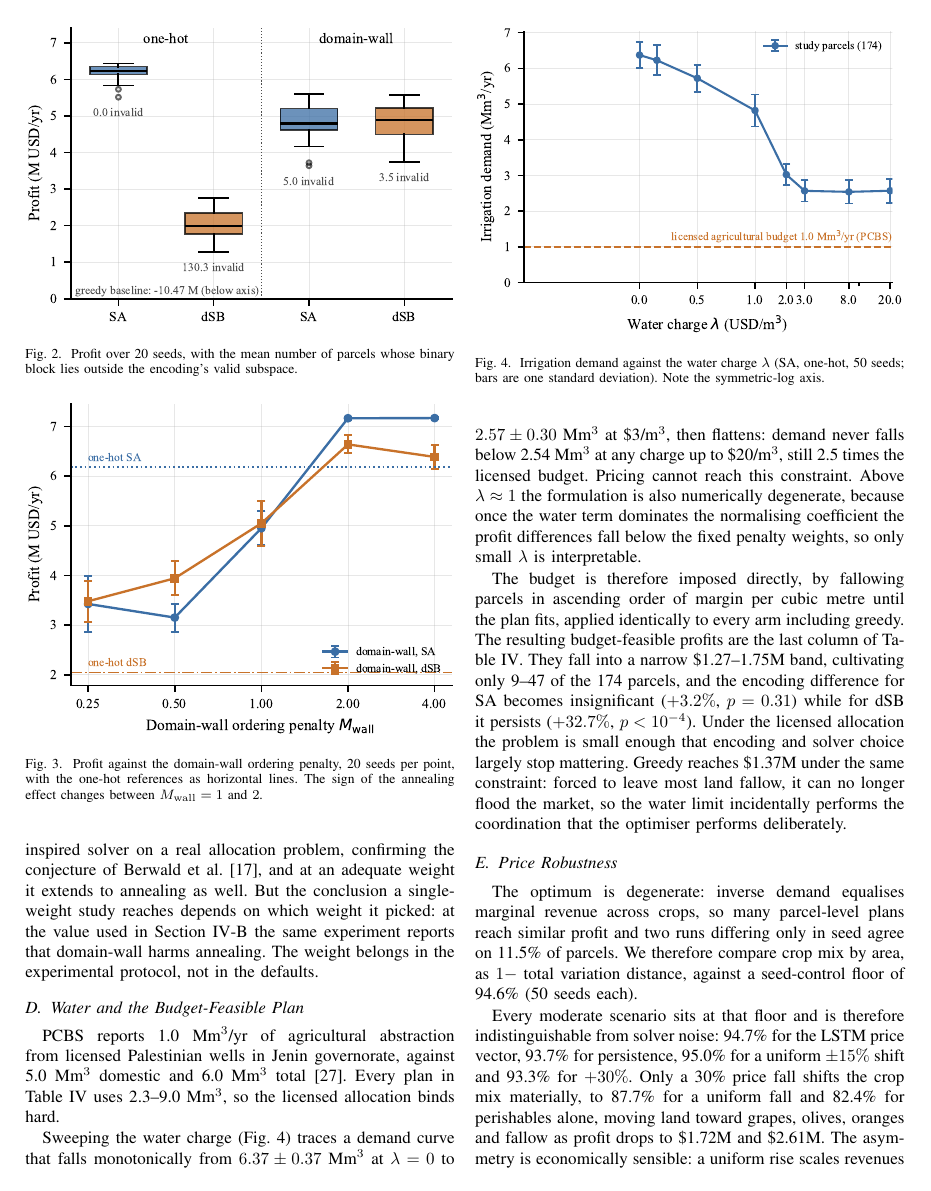
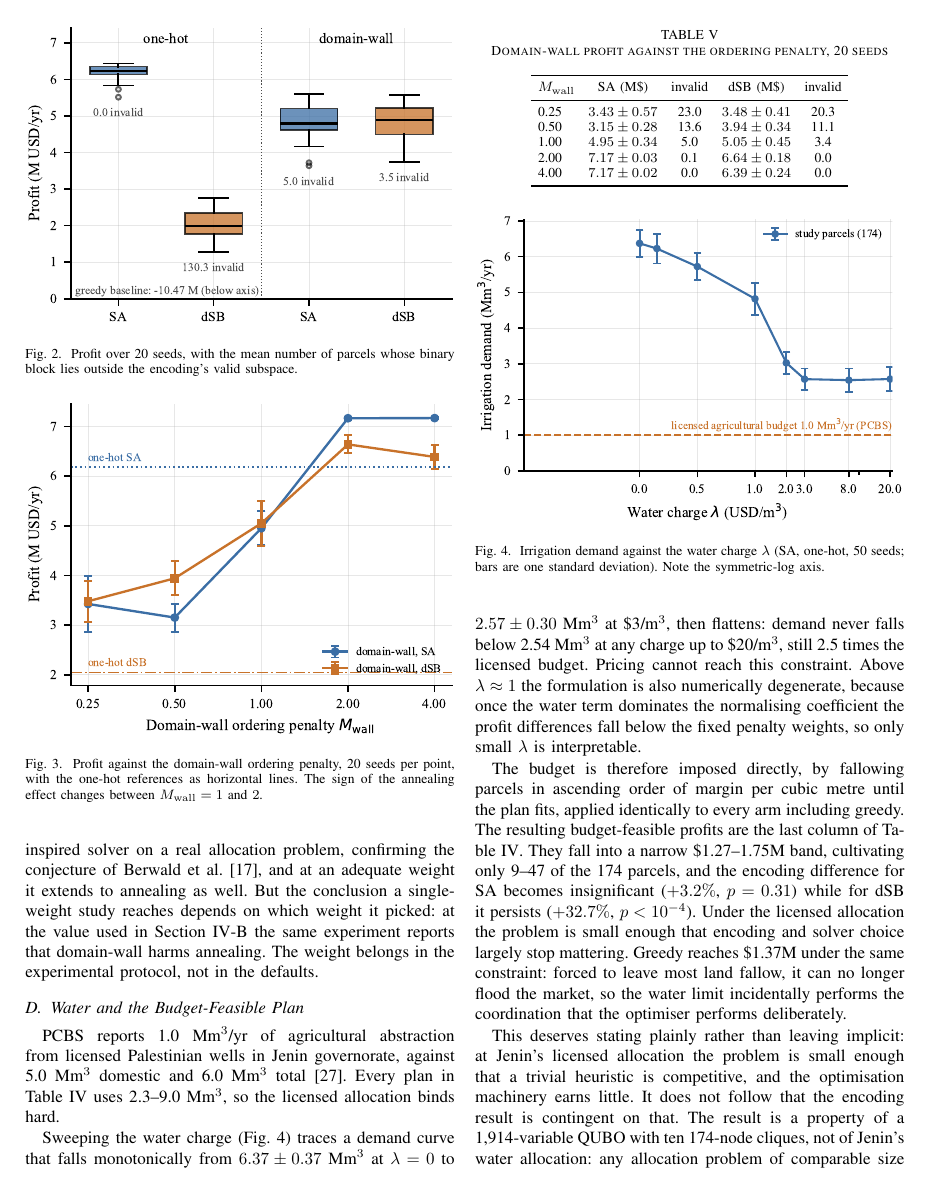
Before and after one commit to Ghayda-Saify/AgriQ, a LaTeX paper (agriq/paper/main.tex): page 5 of 6 before the commit and page 5 of 7 after it. Compiled offline with pdfLaTeX.

Commit message:
docs: restore both tables and rebut the two likeliest referee objections
The page limit turned out not to apply, so the two tables dropped purely to
fit six pages are back. Both read worse as prose: the robustness result had
become a run-on list of eight percentages, and the per-weight invalid-parcel
counts were buried in a sentence rather than shown falling 23.0 -> 13.6 -> 5.0
-> 0.1 -> 0.0 as the ordering penalty rises.

Adds two rebuttals the paper was missing. An external reading raised both, and
both are fair, but each has an answer that was nowhere in the text.

The first is that under Jenin's licensed water allocation greedy reaches
$1.37M against the optimisers' $1.27-1.75M, so the optimisation machinery
appears to earn nothing. That is true of this instance and is now stated
plainly, together with why it does not touch the encoding result: the result is
a property of a 1,914-variable QUBO with ten 174-node cliques, and the water
constraint shrinks this instance without shrinking the class of problems that
present the same encoding choice. The two findings bind at different scales,
which is why the unconstrained comparison and the budget-feasible plan are
reported separately.

The second is that every dollar figure rests on an assumed market size. Also
true, and now stated, with the point that the encoding and solver comparisons
do not depend on it: both encodings are built from the same instance, so a
different D_j rescales all four arms together and leaves their ordering and
the percentage differences intact.

Seven pages, no errors, no overfull boxes, no undefined references.

Co-Authored-By: Claude Opus 5 <noreply@anthropic.com>

```diff
--- a/agriq/paper/main.tex
+++ b/agriq/paper/main.tex
@@ -439,4 +439,23 @@ effect changes between $M_{\mathrm{wall}}=1$ and $2$.}
 \label{fig:mwall}
 \end{figure}
 
+\begin{table}[t]
+\centering
+\caption{Domain-wall profit against the ordering penalty, 20 seeds}
+\label{tab:mwall}
+\footnotesize
+\setlength{\tabcolsep}{4pt}
+\begin{tabular}{lcccc}
+\toprule
+$M_{\mathrm{wall}}$ & SA (M\$) & invalid & dSB (M\$) & invalid \\
+\midrule
+0.25 & $3.43\pm0.57$ & 23.0 & $3.48\pm0.41$ & 20.3 \\
+0.50 & $3.15\pm0.28$ & 13.6 & $3.94\pm0.34$ & 11.1 \\
+1.00 & $4.95\pm0.34$ &  5.0 & $5.05\pm0.45$ &  3.4 \\
+2.00 & $7.17\pm0.03$ &  0.1 & $6.64\pm0.18$ &  0.0 \\
+4.00 & $7.17\pm0.02$ &  0.0 & $6.39\pm0.24$ &  0.0 \\
+\bottomrule
+\end{tabular}
+\end{table}
+
 The ordering penalty is a free weight, and published comparisons fix it
@@ -500,3 +519,9 @@ enough that encoding and solver choice largely stop mattering. Greedy reaches
 longer flood the market, so the water limit incidentally performs the
 coordination that the optimiser performs deliberately.
 
+This deserves stating plainly rather than leaving implicit: at Jenin's
+licensed allocation the problem is small enough that a trivial heuristic is
+competitive, and the optimisation machinery earns little. It does not follow
+that the encoding result is contingent on that. The result is a property of a
+1{,}914-variable QUBO with ten 174-node cliques, not of Jenin's water
+allocation: any allocation problem of comparable size and coupling density
@@ -511,7 +560,5 @@ area, as $1-$ total variation distance, against a seed-control floor of 94.6\%
 Every moderate scenario sits at that floor and is therefore
-indistinguishable from solver noise: 94.7\% for the LSTM price vector,
-93.7\% for persistence, 95.0\% for a uniform $\pm15\%$ shift
-and 93.3\% for $+30\%$. Only a 30\% price fall shifts the crop mix materially, to 87.7\% for a
+indistinguishable from solver noise (Table~\ref{tab:robust}). Only a 30\% price fall shifts the crop mix materially, to 87.7\% for a
 uniform fall and 82.4\% for perishables alone, moving land toward grapes,
 olives, oranges and fallow as profit drops to \$1.72M and \$2.61M. The
 asymmetry is economically sensible: a uniform rise scales revenues together and
```
Also changed, not shown: agriq/paper/main.pdf, agriq/paper/main.tex (33 more changed lines), 1 other file.
